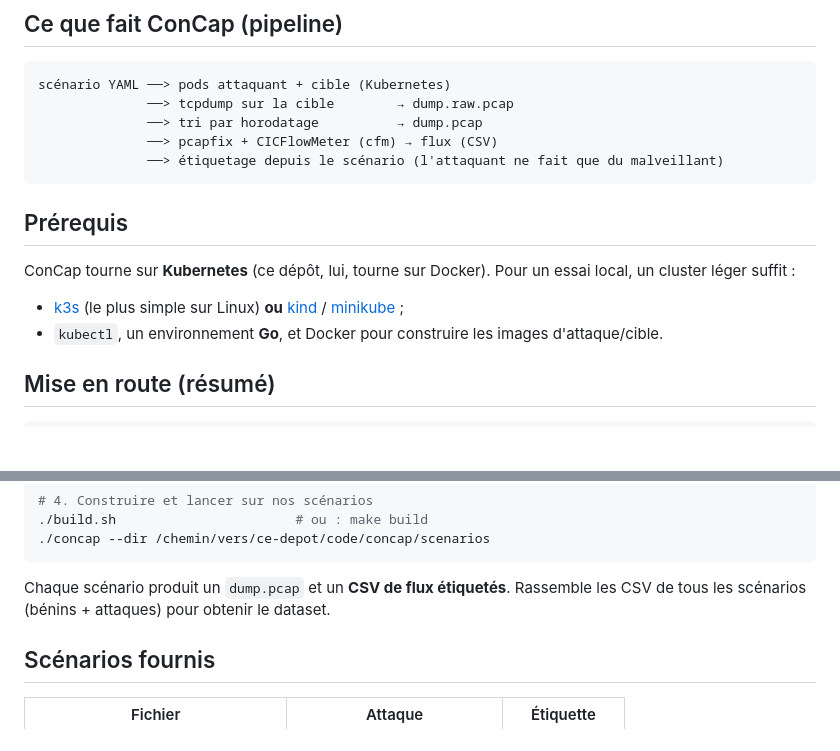
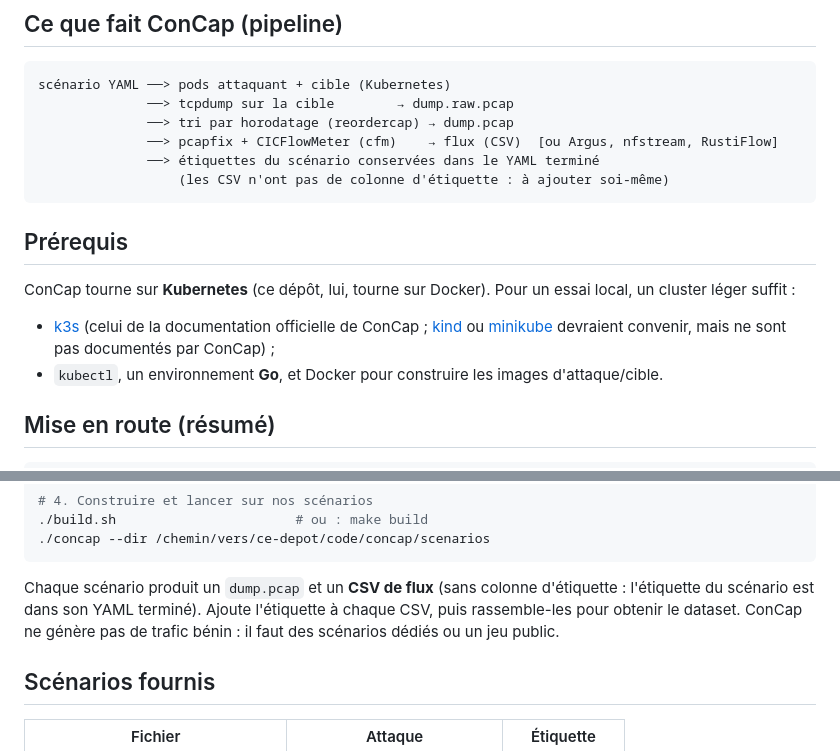
Before and after one commit to e-dcrn/Projet-Fin-Etude, a Markdown page: code/concap/README.md, 2 parts joined by grey strips. Drawn GitHub-style; blank space fills up the shorter version.

Commit message:
ConCap : description vérifiée sur le dépôt officiel (étiquetage, trafic bénin, k3s, extracteurs)

````diff
--- a/code/concap/README.md
+++ b/code/concap/README.md
@@ -16,9 +16,10 @@ au **même format que les jeux CIC-IDS** (features CICFlowMeter). Voir
 ```
 scénario YAML ──> pods attaquant + cible (Kubernetes)
               ──> tcpdump sur la cible        → dump.raw.pcap
-              ──> tri par horodatage          → dump.pcap
-              ──> pcapfix + CICFlowMeter (cfm) → flux (CSV)
-              ──> étiquetage depuis le scénario (l'attaquant ne fait que du malveillant)
+              ──> tri par horodatage (reordercap) → dump.pcap
+              ──> pcapfix + CICFlowMeter (cfm)    → flux (CSV)  [ou Argus, nfstream, RustiFlow]
+              ──> étiquettes du scénario conservées dans le YAML terminé
+                  (les CSV n'ont pas de colonne d'étiquette : à ajouter soi-même)
 ```
 
 ## Prérequis
@@ -26,8 +27,8 @@ scénario YAML ──> pods attaquant + cible (Kubernetes)
 ConCap tourne sur **Kubernetes** (ce dépôt, lui, tourne sur Docker). Pour un essai
 local, un cluster léger suffit :
 
-- [k3s](https://k3s.io/) (le plus simple sur Linux) **ou** [kind](https://kind.sigs.k8s.io/)
-  / [minikube](https://minikube.sigs.k8s.io/) ;
+- [k3s](https://k3s.io/) (celui de la documentation officielle de ConCap ; [kind](https://kind.sigs.k8s.io/)
+  ou [minikube](https://minikube.sigs.k8s.io/) devraient convenir, mais ne sont pas documentés par ConCap) ;
 - `kubectl`, un environnement **Go**, et Docker pour construire les images d'attaque/cible.
 
 ## Mise en route (résumé)
@@ -50,8 +51,9 @@ kubectl label node <nom-du-noeud> concap-role=attacker concap-role=target --over
 ./concap --dir /chemin/vers/ce-depot/code/concap/scenarios
 ```
 
-Chaque scénario produit un `dump.pcap` et un **CSV de flux étiquetés**. Rassemble
-les CSV de tous les scénarios (bénins + attaques) pour obtenir le dataset.
+Chaque scénario produit un `dump.pcap` et un **CSV de flux** (sans colonne d'étiquette : l'étiquette du
+scénario est dans son YAML terminé). Ajoute l'étiquette à chaque CSV, puis rassemble-les pour obtenir le
+dataset. ConCap ne génère pas de trafic bénin : il faut des scénarios dédiés ou un jeu public.
 
 ## Scénarios fournis
 
````
Also changed, not shown: code/docs/ARCHITECTURE.md (+3 -2 lines), code/docs/GUIDE.md (+17 -11 lines).
